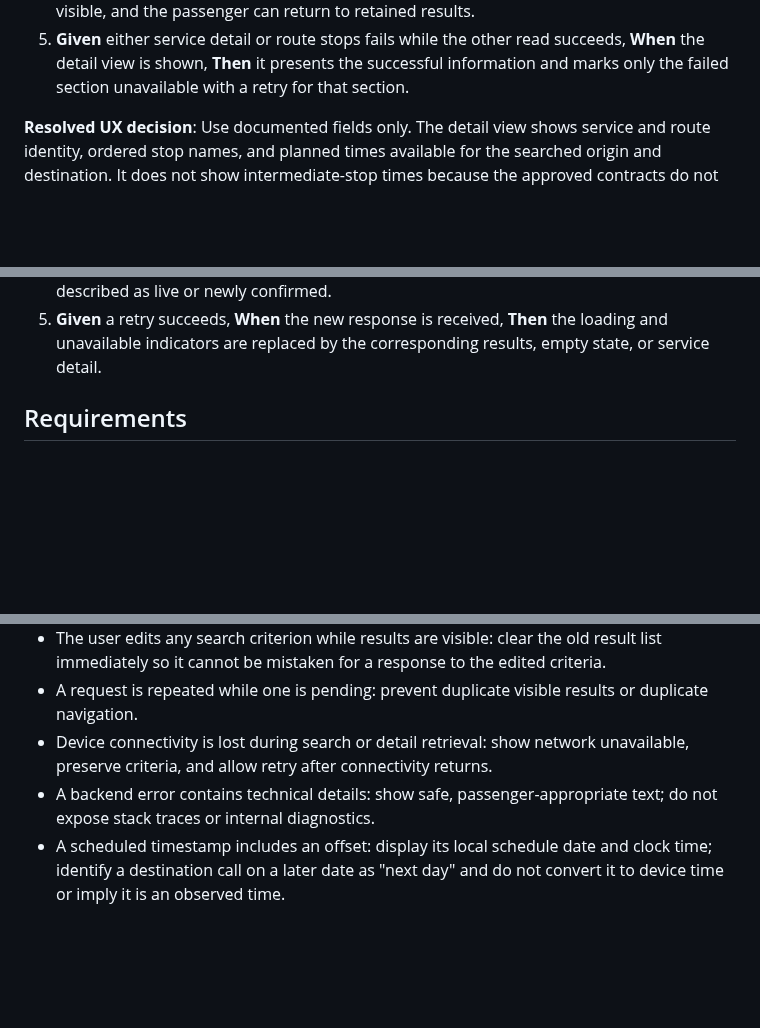
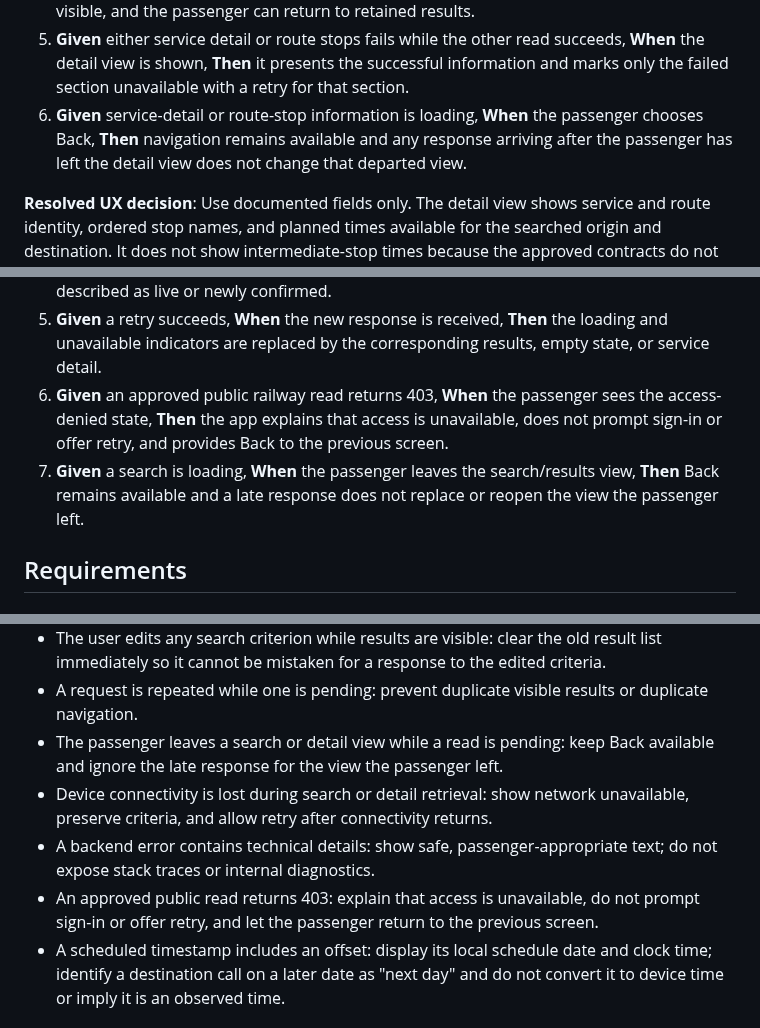
Before and after one commit to Dinura-sanmith-asc/SmartRail-Monorepo, a Markdown page: specs/001-railway-service-search/spec.md, 3 parts joined by grey strips. Drawn GitHub-style; blank space fills up the shorter version.

```diff
--- a/specs/001-railway-service-search/spec.md
+++ b/specs/001-railway-service-search/spec.md
@@ -87,6 +89,9 @@ same search and result set when the passenger navigates back.
 5. **Given** either service detail or route stops fails while the other read succeeds,
    **When** the detail view is shown, **Then** it presents the successful information and
    marks only the failed section unavailable with a retry for that section.
+6. **Given** service-detail or route-stop information is loading, **When** the passenger
+   chooses Back, **Then** navigation remains available and any response arriving after the
+   passenger has left the detail view does not change that departed view.
 
 **Resolved UX decision**: Use documented fields only. The detail view shows service and
 route identity, ordered stop names, and planned times available for the searched origin and
@@ -128,6 +133,12 @@ criteria, and available recovery action for each.
 5. **Given** a retry succeeds, **When** the new response is received, **Then** the loading
    and unavailable indicators are replaced by the corresponding results, empty state, or
    service detail.
+6. **Given** an approved public railway read returns 403, **When** the passenger sees the
+   access-denied state, **Then** the app explains that access is unavailable, does not
+   prompt sign-in or offer retry, and provides Back to the previous screen.
+7. **Given** a search is loading, **When** the passenger leaves the search/results view,
+   **Then** Back remains available and a late response does not replace or reopen the view
+   the passenger left.
 
 ## Requirements
 
@@ -257,10 +272,14 @@ the scheduled data itself is not represented as live information.
   immediately so it cannot be mistaken for a response to the edited criteria.
 - A request is repeated while one is pending: prevent duplicate visible results or duplicate
   navigation.
+- The passenger leaves a search or detail view while a read is pending: keep Back available
+  and ignore the late response for the view the passenger left.
 - Device connectivity is lost during search or detail retrieval: show network unavailable,
   preserve criteria, and allow retry after connectivity returns.
 - A backend error contains technical details: show safe, passenger-appropriate text; do not
   expose stack traces or internal diagnostics.
+- An approved public read returns 403: explain that access is unavailable, do not prompt
+  sign-in or offer retry, and let the passenger return to the previous screen.
 - A scheduled timestamp includes an offset: display its local schedule date and clock time;
   identify a destination call on a later date as "next day" and do not convert it to device
   time or imply it is an observed time.
```
Also changed, not shown: other parts of specs/001-railway-service-search/spec.md (+10 -4 lines).
